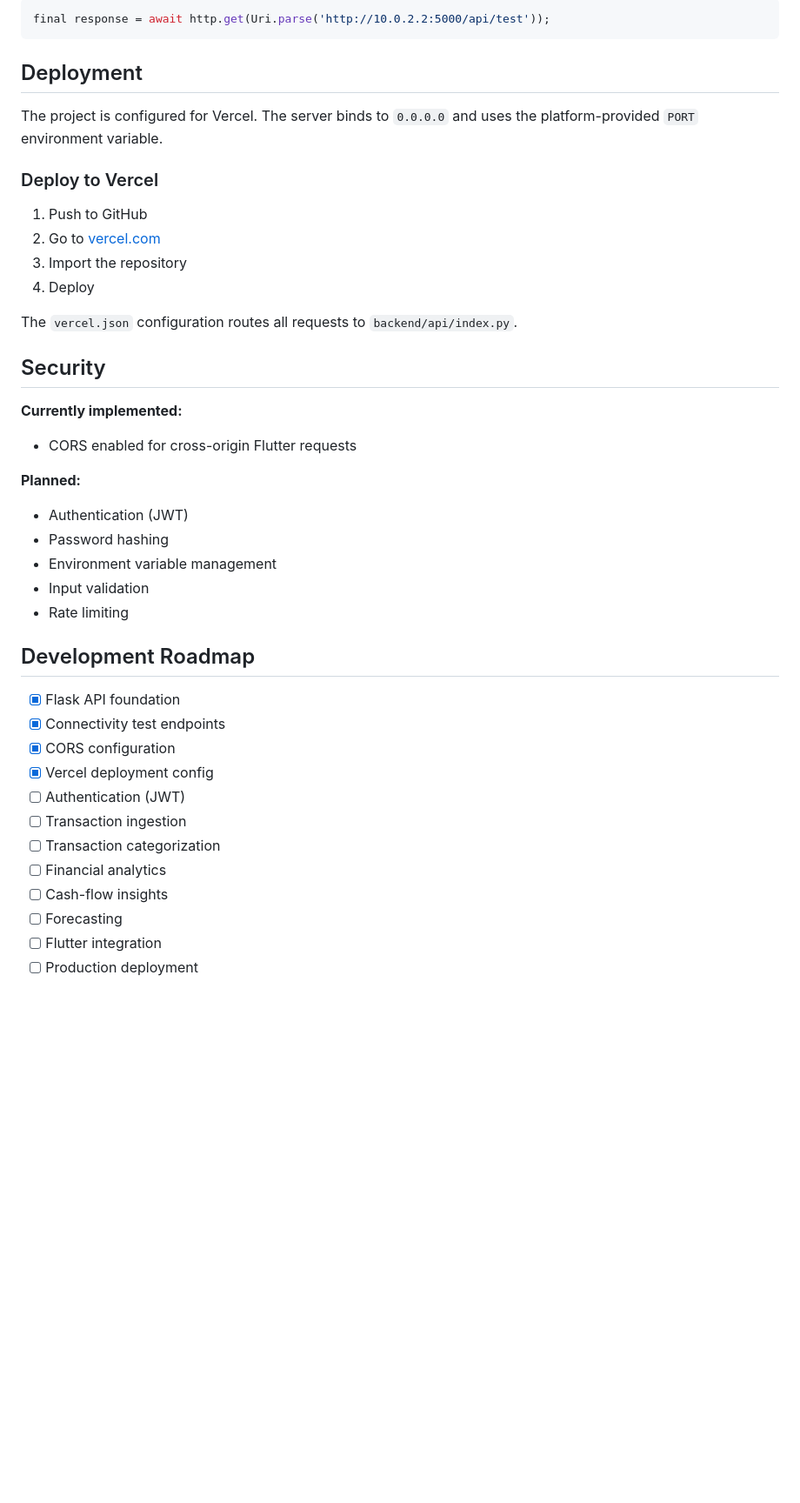
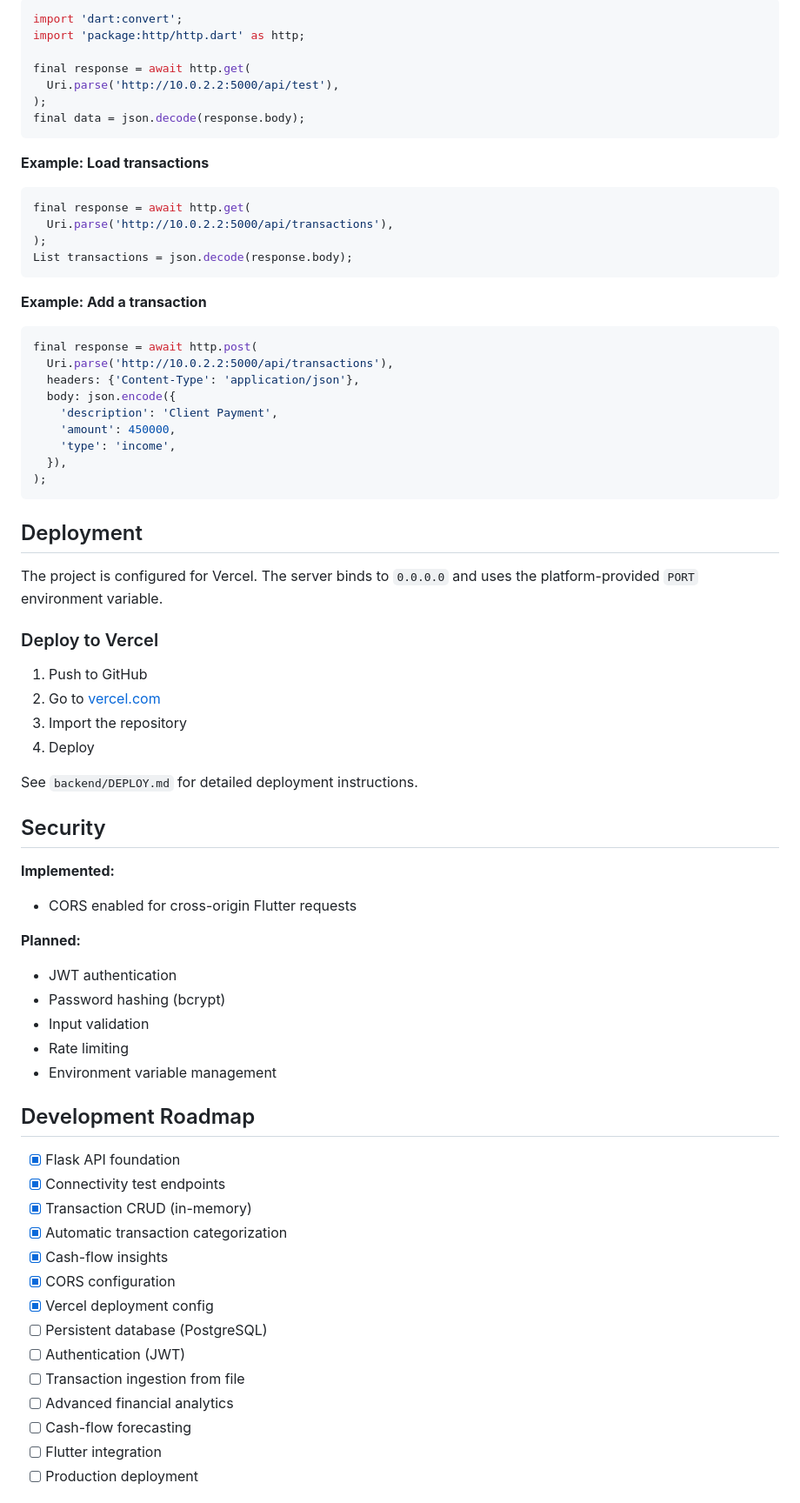
Before and after one commit to Omatsulijoshua/Wema-Cash-Flow, a Markdown page: README.md, the part around one of its changes. Shown at 87% size. Drawn GitHub-style; blank space fills up the shorter version.

Commit message:
docs: rewrite README with full API documentation

````diff
--- a/README.md
+++ b/README.md
@@ -163,6 +303,35 @@ https://your-vercel-url.vercel.app
 
 ```dart
-final response = await http.get(Uri.parse('http://10.0.2.2:5000/api/test'));
+import 'dart:convert';
+import 'package:http/http.dart' as http;
+
+final response = await http.get(
+  Uri.parse('http://10.0.2.2:5000/api/test'),
+);
+final data = json.decode(response.body);
+```
+
+**Example: Load transactions**
+
+```dart
+final response = await http.get(
+  Uri.parse('http://10.0.2.2:5000/api/transactions'),
+);
+List transactions = json.decode(response.body);
+```
+
+**Example: Add a transaction**
+
+```dart
+final response = await http.post(
+  Uri.parse('http://10.0.2.2:5000/api/transactions'),
+  headers: {'Content-Type': 'application/json'},
+  body: json.encode({
+    'description': 'Client Payment',
+    'amount': 450000,
+    'type': 'income',
+  }),
+);
 ```
 
 ## Deployment
@@ -176,34 +345,36 @@ The project is configured for Vercel. The server binds to `0.0.0.0` and uses the
 3. Import the repository
 4. Deploy
 
-The `vercel.json` configuration routes all requests to `backend/api/index.py`.
+See `backend/DEPLOY.md` for detailed deployment instructions.
 
 ## Security
 
-**Currently implemented:**
+**Implemented:**
 
 - CORS enabled for cross-origin Flutter requests
 
 **Planned:**
 
-- Authentication (JWT)
-- Password hashing
-- Environment variable management
+- JWT authentication
+- Password hashing (bcrypt)
 - Input validation
 - Rate limiting
+- Environment variable management
 
 ## Development Roadmap
 
 - [x] Flask API foundation
 - [x] Connectivity test endpoints
+- [x] Transaction CRUD (in-memory)
+- [x] Automatic transaction categorization
+- [x] Cash-flow insights
 - [x] CORS configuration
 - [x] Vercel deployment config
+- [ ] Persistent database (PostgreSQL)
 - [ ] Authentication (JWT)
-- [ ] Transaction ingestion
-- [ ] Transaction categorization
-- [ ] Financial analytics
-- [ ] Cash-flow insights
-- [ ] Forecasting
+- [ ] Transaction ingestion from file
+- [ ] Advanced financial analytics
+- [ ] Cash-flow forecasting
 - [ ] Flutter integration
 - [ ] Production deployment
 
````
Also changed, not shown: other parts of README.md (+166 -26 lines).
